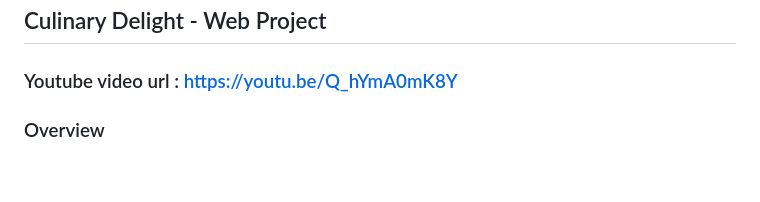
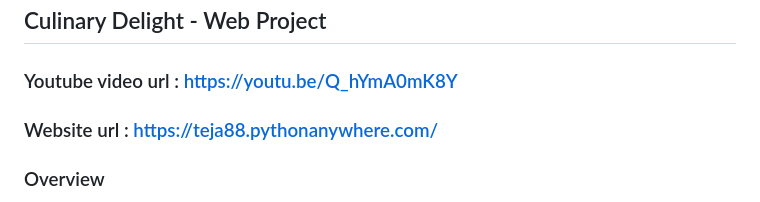
Before and after one commit to Twilight-88/culinary-delight, a Markdown page: README.md, the part around the change. Rendered like a GitHub page; blank space fills up the shorter version.

```diff
--- a/README.md
+++ b/README.md
@@ -3,6 +3,7 @@
 ## Culinary Delight - Web Project
 
 ### Youtube video url : https://youtu.be/Q_hYmA0mK8Y
+### Website url : https://teja88.pythonanywhere.com/
 
 ### Overview
 Culinary Delight is a restaurant website that allows users to register, log in, explore various menus, reserve tables, and send messages. The website features a navigation bar containing sections such as Home, Our Story, Menu, Reservation, Services, and Contact Us. The Menu page includes dining options, drink menu, happy hours, and dessert menu, with specific country menus for India, Australia, Japan, Italy, France, Spain, Korea, and China.
```
